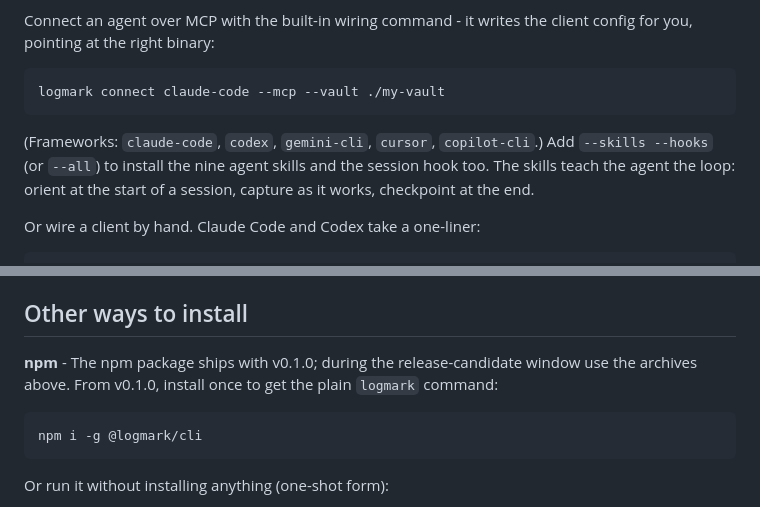
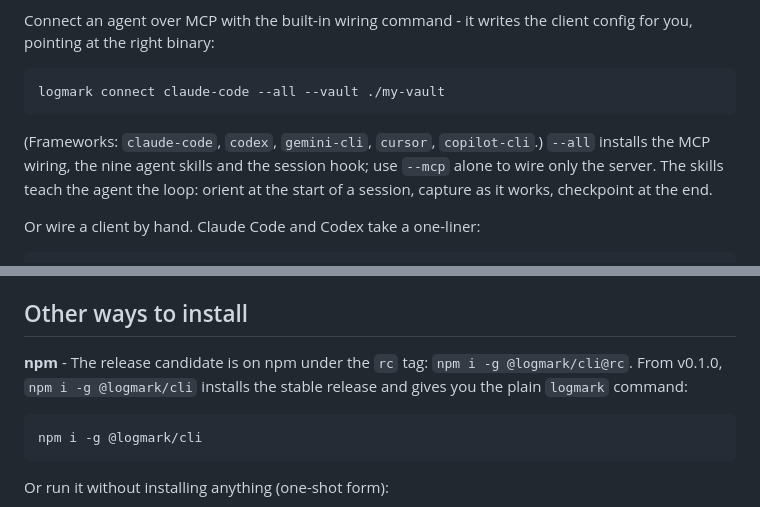
Before and after one commit to logmark-dev/logmark, a Markdown page: README.md, 2 parts joined by grey strips. Drawn GitHub-style.

Commit message:
sync: 2026-10-29T10:01:40.664Z (sources LogMark@3572944, LogMark.Knowledge@df780fc, root@96f72a4)

````diff
--- a/README.md
+++ b/README.md
@@ -49,10 +49,10 @@ logmark serve --vault ./my-vault
 Connect an agent over MCP with the built-in wiring command - it writes the client config for you, pointing at the right binary:
 
 ```
-logmark connect claude-code --mcp --vault ./my-vault
+logmark connect claude-code --all --vault ./my-vault
 ```
 
-(Frameworks: `claude-code`, `codex`, `gemini-cli`, `cursor`, `copilot-cli`.) Add `--skills --hooks` (or `--all`) to install the nine agent skills and the session hook too. The skills teach the agent the loop: orient at the start of a session, capture as it works, checkpoint at the end.
+(Frameworks: `claude-code`, `codex`, `gemini-cli`, `cursor`, `copilot-cli`.) `--all` installs the MCP wiring, the nine agent skills and the session hook; use `--mcp` alone to wire only the server. The skills teach the agent the loop: orient at the start of a session, capture as it works, checkpoint at the end.
 
 Or wire a client by hand. Claude Code and Codex take a one-liner:
 
@@ -94,7 +94,7 @@ Write etiquette: one claim per entry. Type it (`t:` task, `i:` idea, `b:` block,
 
 ## Other ways to install
 
-**npm** - The npm package ships with v0.1.0; during the release-candidate window use the archives above. From v0.1.0, install once to get the plain `logmark` command:
+**npm** - The release candidate is on npm under the `rc` tag: `npm i -g @logmark/cli@rc`. From v0.1.0, `npm i -g @logmark/cli` installs the stable release and gives you the plain `logmark` command:
 
 ```
 npm i -g @logmark/cli
````
